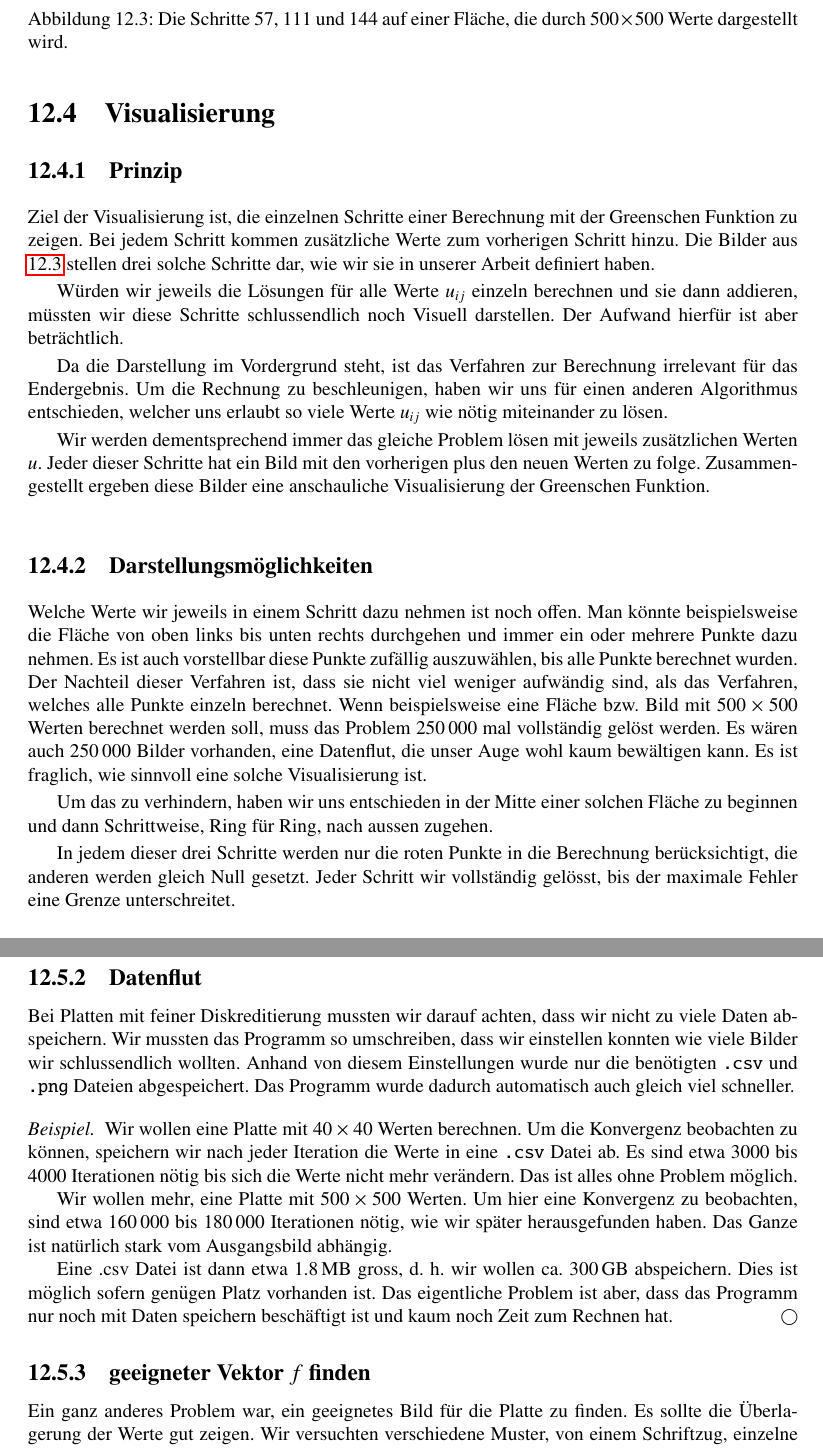
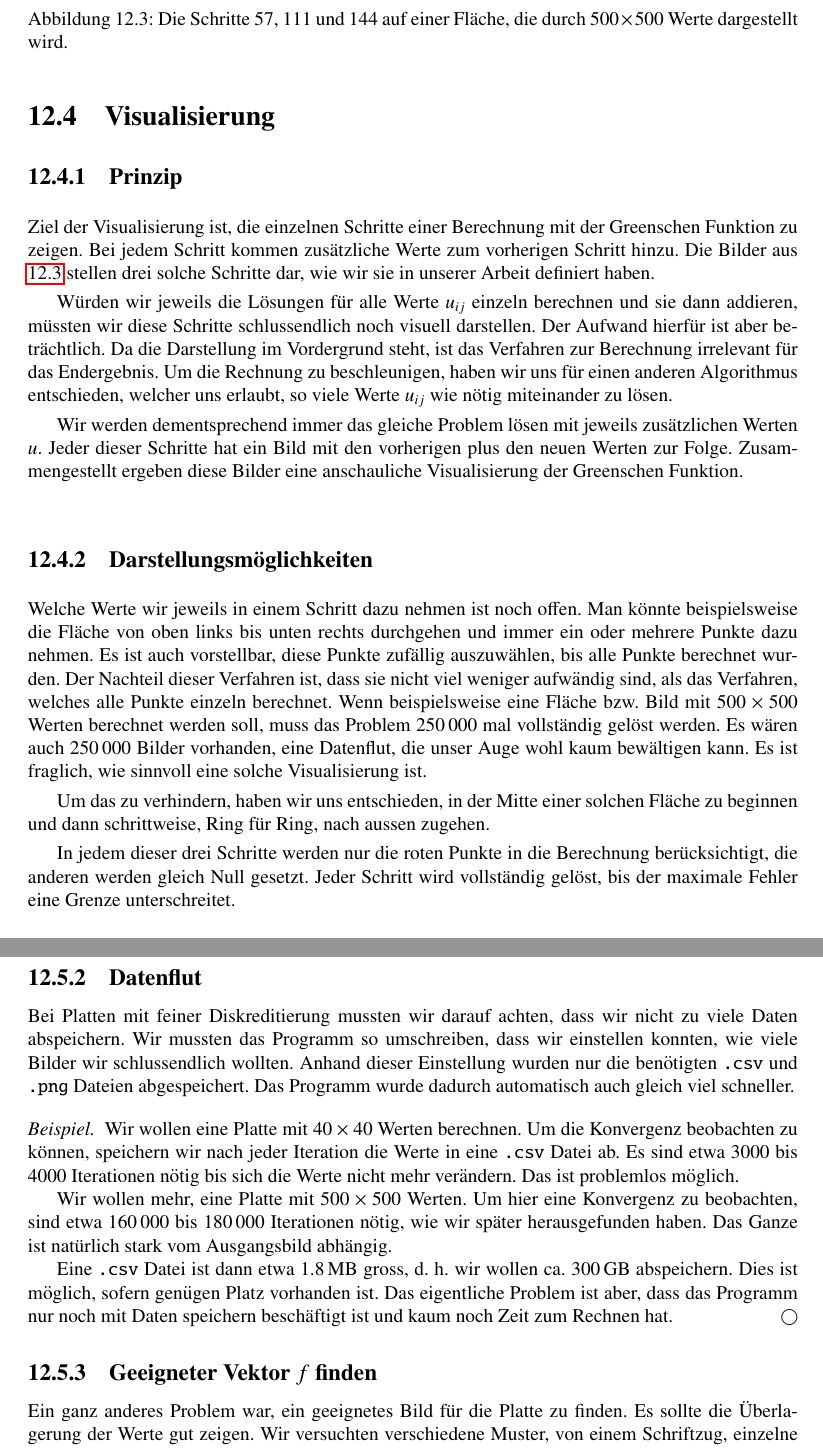
Before and after one commit to dbrgn/SeminarHPC, a LaTeX thesis (skript/skript.tex, which reads skript/green/green.tex): two parts of pages 180 and 182 of 186, joined at a grey line, cut so that both start at the same text. Compiled offline with pdfLaTeX.

Commit message:
typos im Green-Artikel

```diff
--- a/skript/green/green.tex
+++ b/skript/green/green.tex
@@ -236,18 +236,16 @@ sie in unserer Arbeit definiert haben.
 
 W"urden wir jeweils die L"osungen f"ur alle Werte $u_{ij}$ einzeln
 berechnen und sie dann addieren, m"ussten wir diese Schritte
-schlussendlich noch Visuell darstellen. Der Aufwand hierf"ur ist
-aber betr"achtlich.
-
-Da die Darstellung im Vordergrund steht, ist das Verfahren zur
+schlussendlich noch visuell darstellen. Der Aufwand hierf"ur ist
+aber betr"achtlich. Da die Darstellung im Vordergrund steht, ist das Verfahren zur
 Berechnung irrelevant f"ur das Endergebnis. Um die Rechnung zu
 beschleunigen, haben wir uns f"ur einen anderen Algorithmus
-entschieden, welcher uns erlaubt so viele Werte $u_{ij}$ wie n"otig
+entschieden, welcher uns erlaubt, so viele Werte $u_{ij}$ wie n"otig
 miteinander zu l"osen.
 
 Wir werden dementsprechend immer das gleiche Problem l"osen mit
 jeweils zus"atzlichen Werten $u$. Jeder dieser Schritte hat ein
-Bild mit den vorherigen plus den neuen Werten zu folge. Zusammengestellt
+Bild mit den vorherigen plus den neuen Werten zur Folge. Zusammengestellt
 ergeben diese Bilder eine anschauliche Visualisierung der Greenschen
 Funktion.
 
@@ -257,7 +255,7 @@ Funktion.
 Welche Werte wir jeweils in einem Schritt dazu nehmen ist noch
 offen. Man k"onnte beispielsweise die Fl"ache von oben links bis
 unten rechts durchgehen und immer ein oder mehrere Punkte dazu
-nehmen. Es ist auch vorstellbar diese Punkte zuf"allig auszuw"ahlen,
+nehmen. Es ist auch vorstellbar, diese Punkte zuf"allig auszuw"ahlen,
 bis alle Punkte berechnet wurden. Der Nachteil dieser Verfahren
 ist, dass sie nicht viel weniger aufw"andig sind, als das Verfahren,
 welches alle Punkte einzeln berechnet. Wenn beispielsweise eine
@@ -267,8 +265,8 @@ auch 250\,000 Bilder vorhanden, eine Datenflut, die unser Auge wohl
 kaum bew"altigen kann. Es ist fraglich, wie sinnvoll eine solche
 Visualisierung ist.
 
-Um das zu verhindern, haben wir uns entschieden in der Mitte einer
-solchen Fl"ache zu beginnen und dann Schrittweise, Ring f"ur Ring,
+Um das zu verhindern, haben wir uns entschieden, in der Mitte einer
+solchen Fl"ache zu beginnen und dann schrittweise, Ring f"ur Ring,
 nach aussen zugehen.
 
 \begin{figure}
@@ -285,7 +283,7 @@ $500 \times 500$ Werte dargestellt wird.}
 
 In jedem dieser drei Schritte werden nur die roten Punkte in die
 Berechnung ber"ucksichtigt, die anderen werden gleich Null gesetzt.
-Jeder Schritt wir vollst"andig gel"osst, bis der maximale Fehler
+Jeder Schritt wird vollst"andig gel"ost, bis der maximale Fehler
 eine Grenze unterschreitet.
 
 \subsection{Technische Umsetzung}
@@ -379,8 +377,8 @@ kleiner und wir bekamen brauchbare Werte.
 
 Bei Platten mit feiner Diskreditierung mussten wir darauf achten,
 dass wir nicht zu viele Daten abspeichern. Wir mussten das Programm
-so umschreiben, dass wir einstellen konnten wie viele Bilder wir
-schlussendlich wollten. Anhand von diesem Einstellungen wurde nur
+so umschreiben, dass wir einstellen konnten, wie viele Bilder wir
+schlussendlich wollten. Anhand dieser Einstellung wurden nur
 die ben"otigten \texttt{.csv} und \texttt{.png} Dateien abgespeichert.
 Das Programm wurde dadurch automatisch auch gleich viel schneller.
 
@@ -388,22 +386,21 @@ Das Programm wurde dadurch automatisch auch gleich viel schneller.
 Wir wollen eine Platte mit  $40 \times 40$ Werten berechnen. Um die
 Konvergenz beobachten zu k"onnen, speichern wir nach jeder Iteration
 die Werte in eine \texttt{.csv} Datei ab. Es sind etwa 3000 bis 4000 Iterationen
-n"otig bis sich die Werte nicht mehr ver"andern. Das ist alles ohne
-Problem m"oglich.
+n"otig bis sich die Werte nicht mehr ver"andern. Das ist problemlos m"oglich.
 
 Wir wollen mehr, eine Platte mit $500 \times 500$ Werten. Um hier
 eine Konvergenz zu beobachten, sind etwa 160\,000 bis 180\,000
 Iterationen n"otig, wie wir sp"ater herausgefunden haben. Das Ganze
 ist nat"urlich stark vom Ausgangsbild abh"angig.
 
-Eine .csv Datei ist dann etwa 1.8\,MB gross, d.~h.~wir wollen ca.~300\,GB
-abspeichern. Dies ist m"oglich sofern gen"ugen Platz vorhanden
+Eine \texttt{.csv} Datei ist dann etwa 1.8\,MB gross, d.~h.~wir wollen ca.~300\,GB
+abspeichern. Dies ist m"oglich, sofern gen"ugen Platz vorhanden
 ist. Das eigentliche  Problem ist aber, dass das Programm nur noch
 mit Daten speichern besch"aftigt ist und kaum noch Zeit zum Rechnen
 hat.
 \end{beispiel}
 
-\subsection{geeigneter Vektor $f$ finden}\label{sec:geeignetesF}
+\subsection{Geeigneter Vektor $f$ finden}\label{sec:geeignetesF}
 
 Ein ganz anderes Problem war, ein geeignetes Bild f"ur die Platte zu finden.
 Es sollte die "Uberlagerung der Werte gut zeigen. Wir versuchten
```
Also changed, not shown: skript/green/green.tex (22 more changed lines).
